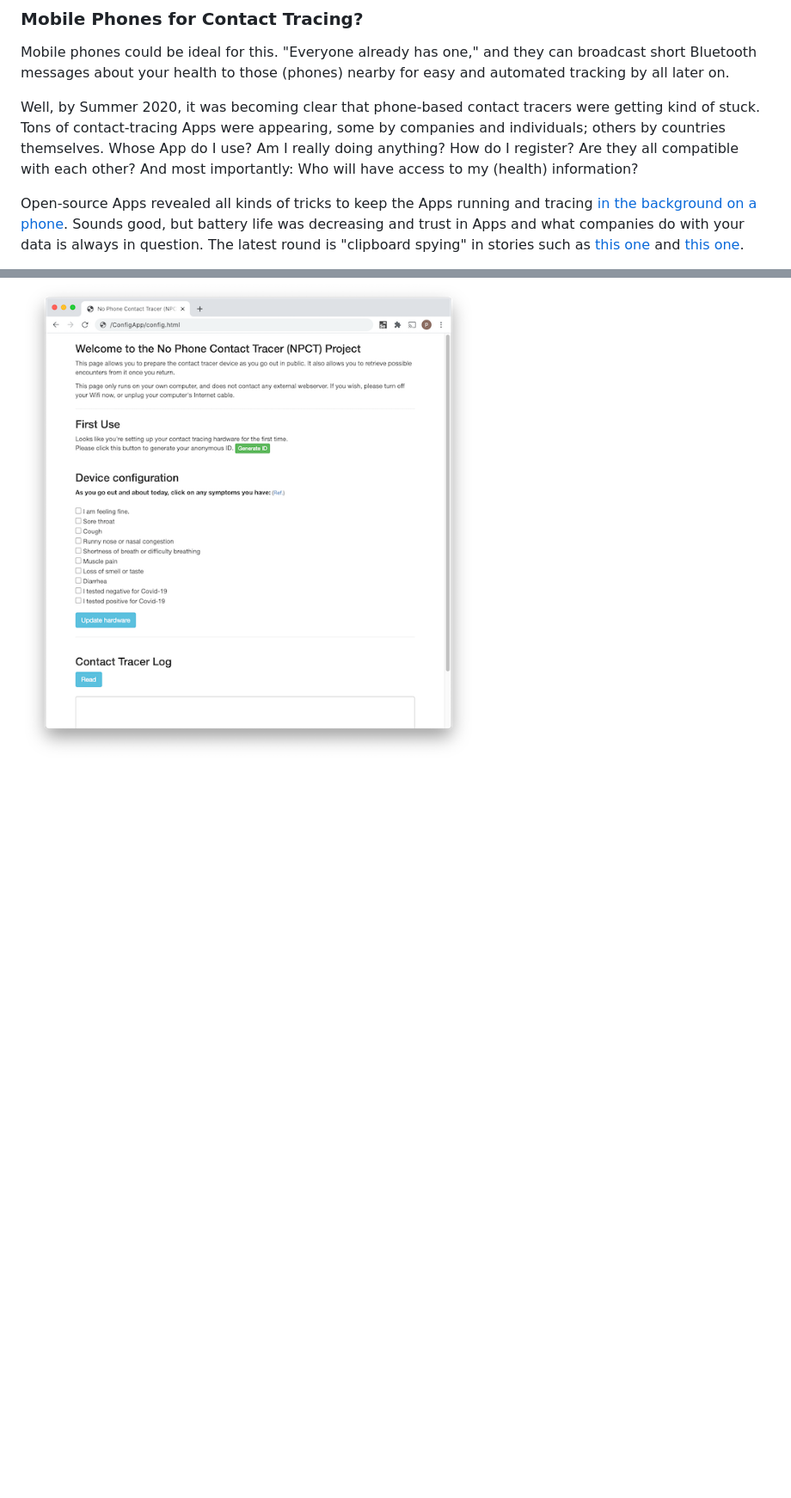
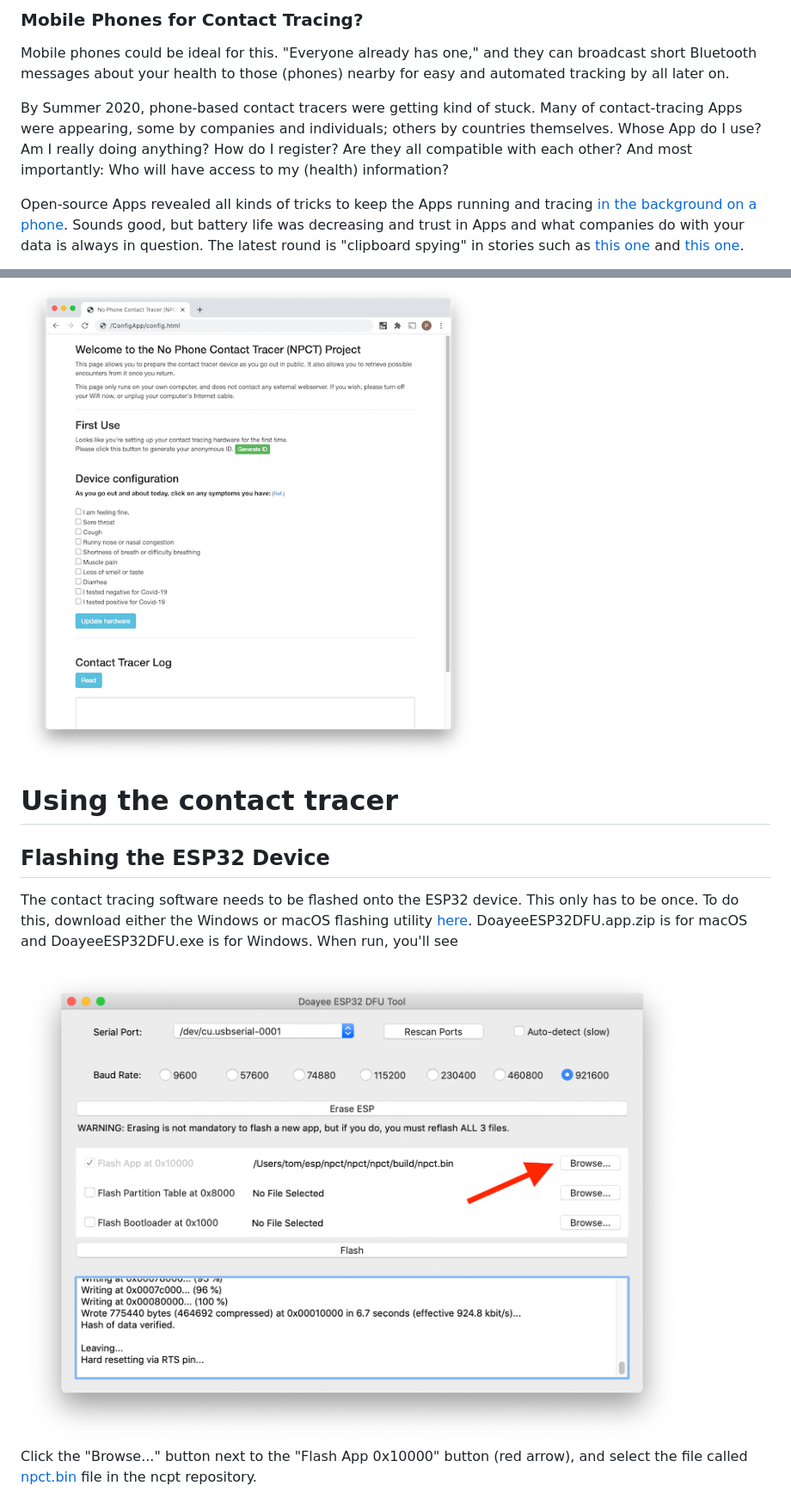
Before and after one commit to tbensky/npct, a Markdown page: README.md, 2 parts joined by grey strips. Shown: that part at 86% size. GitHub-like rendering; pictures changed too: pics/flash.png (added); blank space fills up the shorter version.

```diff
--- a/README.md
+++ b/README.md
@@ -17,7 +17,7 @@ So how do we do (1) and (2)?  Do we walk into a grocery store and yell out "I'm
 
 Mobile phones could be ideal for this. "Everyone already has one," and they can broadcast short Bluetooth messages about your health to those (phones) nearby for easy and automated tracking by all later on.
 
-Well, by Summer 2020, it was becoming clear that phone-based contact tracers were getting kind of stuck. Tons of contact-tracing Apps were appearing, some by companies and individuals; others by countries themselves. Whose App do I use? Am I really doing anything? How do I register? Are they all compatible with each other? And most importantly: Who will have access to my (health) information?
+By Summer 2020, phone-based contact tracers were getting kind of stuck. Many  of contact-tracing Apps were appearing, some by companies and individuals; others by countries themselves. Whose App do I use? Am I really doing anything? How do I register? Are they all compatible with each other? And most importantly: Who will have access to my (health) information?
 
 Open-source Apps revealed all kinds of tricks to keep the Apps running and tracing [in the background on a phone](https://github.com/NHSX).  Sounds good, but battery life was decreasing and trust in Apps and what companies do with your data is always in question.  The latest round is "clipboard spying" in stories such as [this one](https://www.computing.co.uk/news/4017082/tiktok-spying-clipboard-researchers-warn-iphone-users) and [this one](https://www.forbes.com/sites/daveywinder/2020/07/04/apple-ios-14-catches-microsofts-linkedin-spying-on-clipboard-tiktok-apps-privacy-iphone-ipad-macbook/#ecac5085896e).
 
@@ -90,3 +90,15 @@ Google Chrome has [Web Bluetooth](https://developers.google.com/web/updates/2015
 So an HTML/Javascript configuration tool for this contact tracer was developed and is found [here, called config.html](https://github.com/tbensky/npct/tree/master/configapp). It looks like this:
 
 <img src=https://github.com/tbensky/npct/blob/master/pics/chrome.png>
+
+
+# Using the contact tracer
+
+## Flashing the ESP32 Device
+
+The contact tracing software needs to be flashed onto the ESP32 device. This only has to be once.  To do this, download either the Windows or macOS flashing utility [here](https://github.com/doayee/esptool-esp32-gui/releases).  DoayeeESP32DFU.app.zip is for macOS and DoayeeESP32DFU.exe is for Windows. When run, you'll see
+
+
+<img src=https://github.com/tbensky/npct/blob/master/pics/flash.png>
+
+Click the "Browse..." button next to the "Flash App 0x10000" button (red arrow), and select the file called [npct.bin](https://github.com/tbensky/npct/blob/master/npct/build/npct.bin) file in the ncpt repository.
```
Also changed, not shown: other parts of README.md (+1 -1 lines).
